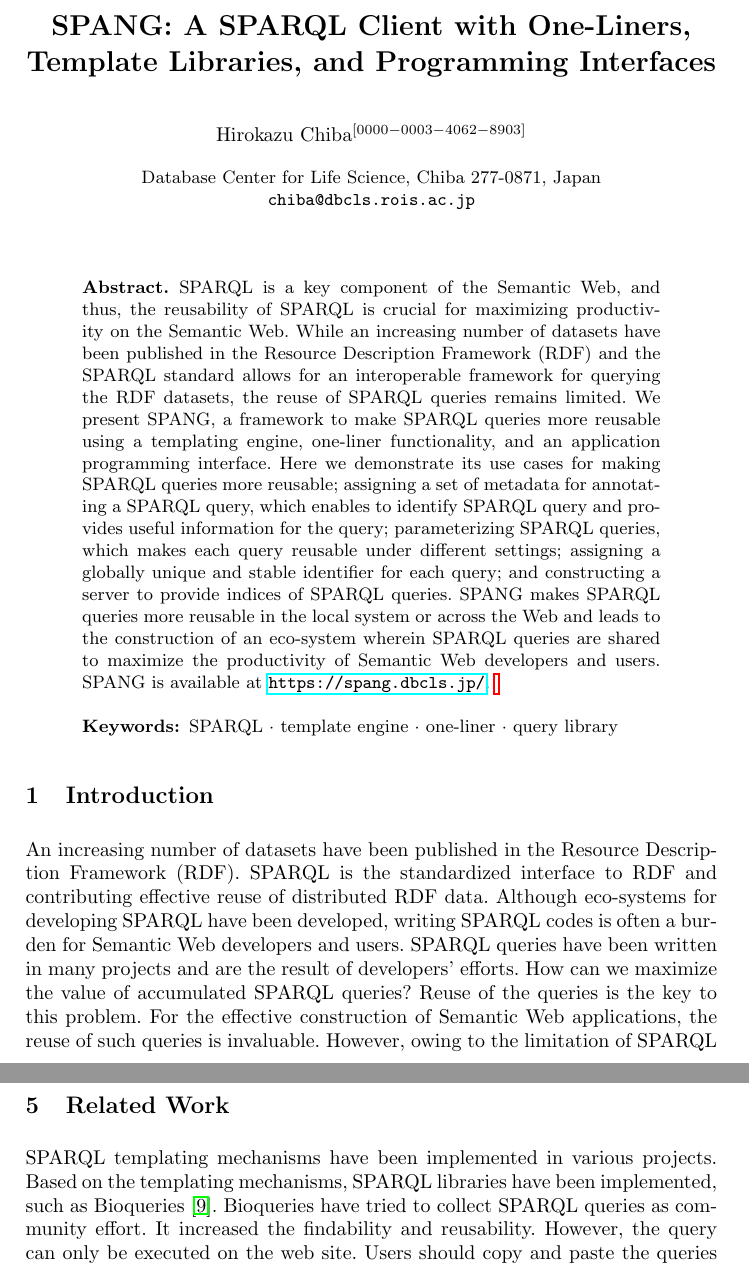
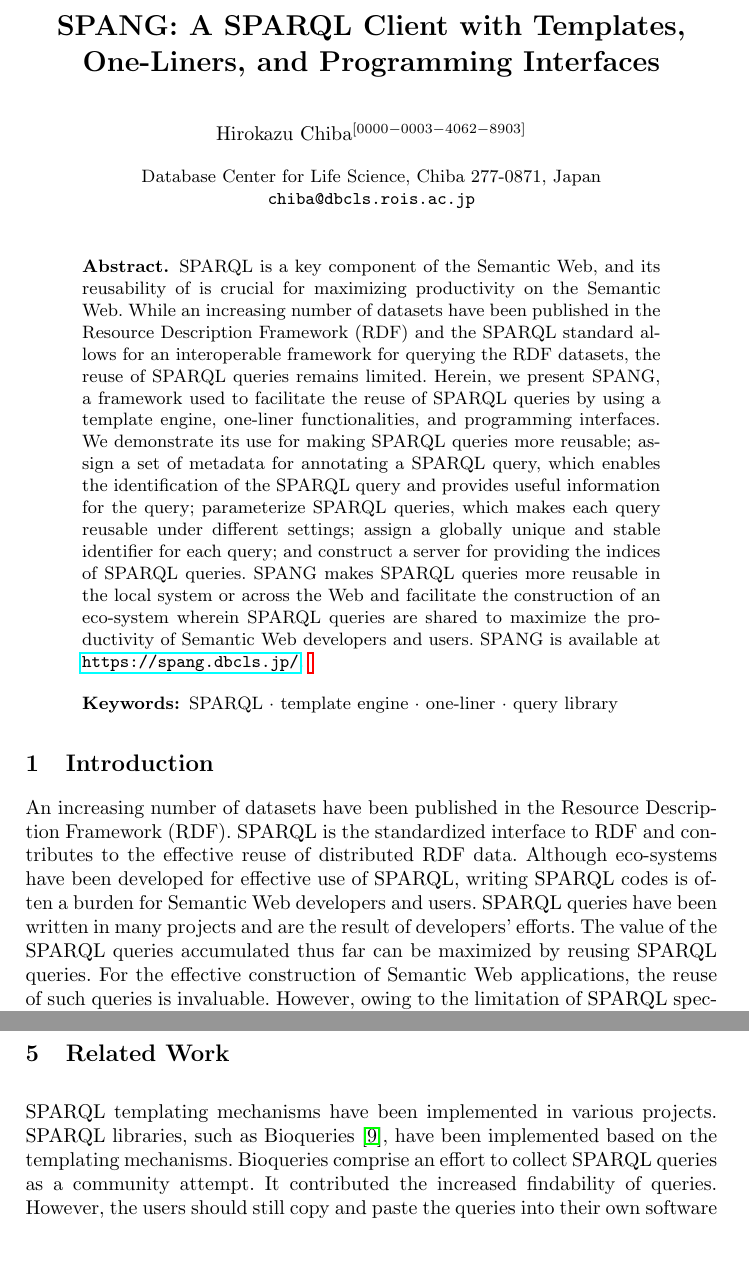
Before and after one commit to hchiba1/SPANG-ISWC-2020-Demo-, a LaTeX paper (paper.tex): two parts of pages 1 and 4 of 5, joined at a grey line, cut so that both start at the same text, the shorter picture padded with empty space. Compiled offline with pdfLaTeX.

Commit message:
modify text

```diff
--- a/paper.tex
+++ b/paper.tex
@@ -22,8 +22,8 @@
 
 \begin{document}
 
-\title{SPANG: A SPARQL Client with One-Liners, Template Libraries, and Programming Interfaces}
-\titlerunning{SPANG: A SPARQL Client with One-Liners, Template Libraries}
+\title{SPANG: A SPARQL Client with Templates, One-Liners, and Programming Interfaces}
+\titlerunning{SPANG: A SPARQL Client with Templates, One-Liners, and API}
 \author{Hirokazu Chiba\orcidID{0000-0003-4062-8903}}
 \authorrunning{H. Chiba}
 \institute{Database Center for Life Science, Chiba 277-0871, Japan\\
@@ -36,8 +36,8 @@
 \begin{abstract}
 %The abstract should briefly summarize the contents of the paper in 15--250 words.
 %How can we maximize the value of accumulated SPARQL queries?
-SPARQL is a key component of the Semantic Web, and thus, the reusability of SPARQL is crucial for maximizing productivity on the Semantic Web.
-While an increasing number of datasets have been published in the Resource Description Framework (RDF) and the SPARQL standard allows for an interoperable framework for querying the RDF datasets, the reuse of SPARQL queries remains limited. We present SPANG, a framework to make SPARQL queries more reusable using a templating engine, one-liner functionality, and an application programming interface. Here we demonstrate its use cases for making SPARQL queries more reusable; assigning a set of metadata for annotating a SPARQL query, which enables to identify SPARQL query and provides useful information for the query; parameterizing SPARQL queries, which makes each query reusable under different settings; assigning a globally unique and stable identifier for each query; and constructing a server to provide indices of SPARQL queries. SPANG makes SPARQL queries more reusable in the local system or across the Web and leads to the construction of an eco-system wherein SPARQL queries are shared to maximize the productivity of Semantic Web developers and users. SPANG is available at \url{https://spang.dbcls.jp/}.
+SPARQL is a key component of the Semantic Web, and its reusability of is crucial for maximizing productivity on the Semantic Web.
+While an increasing number of datasets have been published in the Resource Description Framework (RDF) and the SPARQL standard allows for an interoperable framework for querying the RDF datasets, the reuse of SPARQL queries remains limited. Herein, we present SPANG, a framework used to facilitate the reuse of SPARQL queries by using a template engine, one-liner functionalities, and programming interfaces. We demonstrate its use for making SPARQL queries more reusable; assign a set of metadata for annotating a SPARQL query, which enables the identification of the SPARQL query and provides useful information for the query; parameterize SPARQL queries, which makes each query reusable under different settings; assign a globally unique and stable identifier for each query; and construct a server for providing the indices of SPARQL queries. SPANG makes SPARQL queries more reusable in the local system or across the Web and facilitate the construction of an eco-system wherein SPARQL queries are shared to maximize the productivity of Semantic Web developers and users. SPANG is available at \url{https://spang.dbcls.jp/}.
 \blfootnote{Copyright © 2020 for this paper by its author. Use permitted under Creative Commons License Attribution 4.0 International (CC BY 4.0).}
 \keywords{SPARQL \and template engine \and one-liner \and query library}
 
@@ -49,11 +49,12 @@ While an increasing number of datasets have been published in the Resource Descr
 %%%%%%%%%%%%%%%%%%%%%%
 
 An increasing number of datasets have been published in the Resource Description Framework (RDF).
-SPARQL is the standardized interface to RDF and contributing effective reuse of distributed RDF data.
-Although eco-systems for developing SPARQL have been developed, writing SPARQL codes is often a burden for Semantic Web developers and users.
+SPARQL is the standardized interface to RDF and contributes to the effective reuse of distributed RDF data.
+Although eco-systems have been developed for effective use of SPARQL, writing SPARQL codes is often a burden for Semantic Web developers and users.
 SPARQL queries have been written in many projects and are the result of developers' efforts.
-How can we maximize the value of accumulated SPARQL queries?
-Reuse of the queries is the key to this problem.
+%How can we maximize the value of accumulated SPARQL queries?
+The value of the SPARQL queries accumulated thus far can be maximized by reusing SPARQL queries.
+%Reuse of the queries is the key to this problem.
 For the effective construction of Semantic Web applications, the reuse of such queries is invaluable.
 % Reusability is the key to maximize the value of accumulated open data and software.
 However, owing to the limitation of SPARQL specifications, such as the lack of a parameterization mechanism, the reuse of these queries remains limited.
@@ -218,10 +219,9 @@ Thus, users can also run a SPANG server on their own.
 \section{Related Work}
 %%%%%%%%%%%%%%%%%%%%%%
 
-SPARQL templating mechanisms have been implemented in various projects. Based on the templating mechanisms, SPARQL libraries have been implemented, such as Bioqueries~\cite{bioqueries}. Bioqueries have tried to collect SPARQL queries as community effort. It increased the findability and reusability.
-However, the query can only be executed on the web site.
-Users should copy and paste the queries into their own software.
-In contrast, we attempted to build a software network on top of the Semantic Web platform.
+SPARQL templating mechanisms have been implemented in various projects. SPARQL libraries, such as Bioqueries~\cite{bioqueries}, have been implemented based on the templating mechanisms. Bioqueries comprise an effort to collect SPARQL queries as a community attempt. It contributed the increased findability of queries.
+However, the users should still copy and paste the queries into their own software in specific templating formats to reuse them.
+In this paper, we present SPANG framework, where we attempt to build a software network with programming interfaces based on the Semantic Web platform.
 
 
 
```
Also changed, not shown: paper.tex (4 more changed lines).
